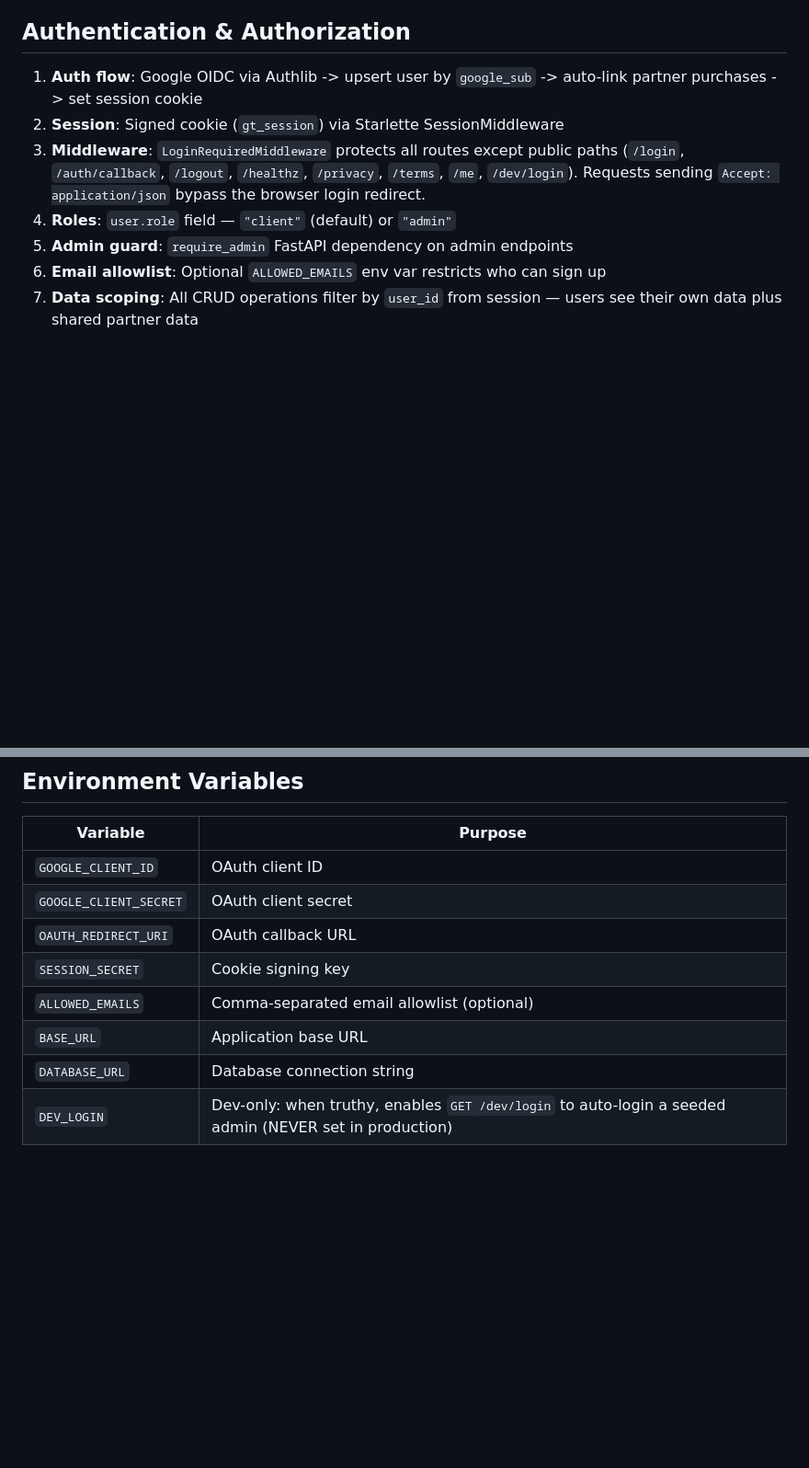
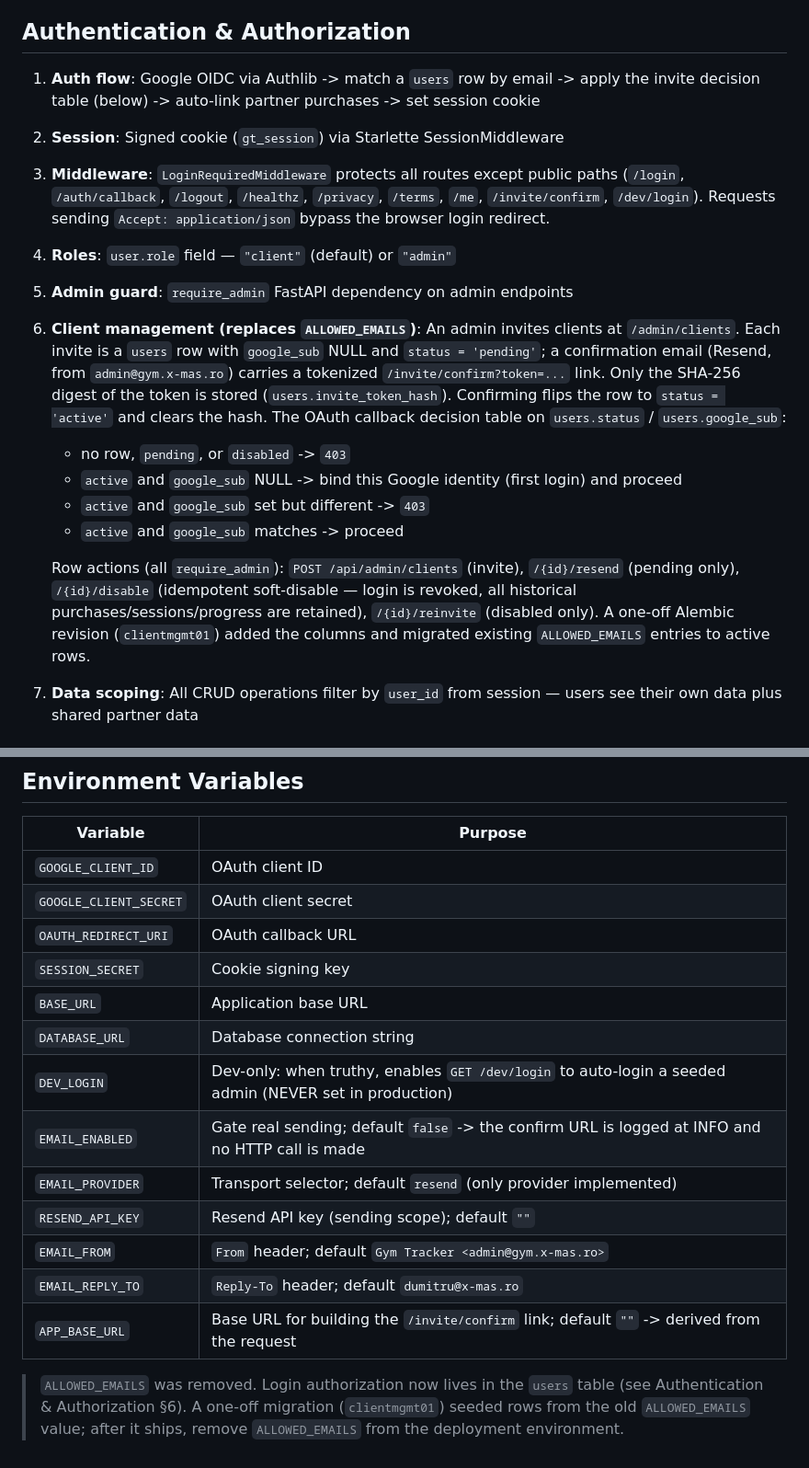
Before and after one commit to dgherman/gym_tracker, a Markdown page: ARCHITECTURE.md, 2 parts joined by grey strips. Shown at 92% size. Rendered like a GitHub page; blank space fills up the shorter version.

Commit message:
docs: document client management and email env vars, drop ALLOWED_EMAILS
Rewrite Authentication & Authorization §6 to describe the invite/confirm
flow and the OAuth callback decision table. Replace the ALLOWED_EMAILS
env-var row with EMAIL_ENABLED / EMAIL_PROVIDER / RESEND_API_KEY /
EMAIL_FROM / EMAIL_REPLY_TO / APP_BASE_URL and their defaults, plus a
note that the one-off clientmgmt01 migration seeded rows from the old
value. (No .env.example in the repo.) The retired var is now only named
in the one-time cutover migration and its test.

Co-authored-by: omnigent <noreply@omnigent.ai>
Co-Authored-By: Claude Sonnet 5 <noreply@anthropic.com>

```diff
--- a/ARCHITECTURE.md
+++ b/ARCHITECTURE.md
@@ -151,12 +151,18 @@ Key helpers in `crud.py`:
 
 ## Authentication & Authorization
 
-1. **Auth flow**: Google OIDC via Authlib -> upsert user by `google_sub` -> auto-link partner purchases -> set session cookie
+1. **Auth flow**: Google OIDC via Authlib -> match a `users` row by email -> apply the invite decision table (below) -> auto-link partner purchases -> set session cookie
 2. **Session**: Signed cookie (`gt_session`) via Starlette SessionMiddleware
-3. **Middleware**: `LoginRequiredMiddleware` protects all routes except public paths (`/login`, `/auth/callback`, `/logout`, `/healthz`, `/privacy`, `/terms`, `/me`, `/dev/login`). Requests sending `Accept: application/json` bypass the browser login redirect.
+3. **Middleware**: `LoginRequiredMiddleware` protects all routes except public paths (`/login`, `/auth/callback`, `/logout`, `/healthz`, `/privacy`, `/terms`, `/me`, `/invite/confirm`, `/dev/login`). Requests sending `Accept: application/json` bypass the browser login redirect.
 4. **Roles**: `user.role` field — `"client"` (default) or `"admin"`
 5. **Admin guard**: `require_admin` FastAPI dependency on admin endpoints
-6. **Email allowlist**: Optional `ALLOWED_EMAILS` env var restricts who can sign up
+6. **Client management (replaces `ALLOWED_EMAILS`)**: An admin invites clients at `/admin/clients`. Each invite is a `users` row with `google_sub` NULL and `status = 'pending'`; a confirmation email (Resend, from `admin@gym.x-mas.ro`) carries a tokenized `/invite/confirm?token=...` link. Only the SHA-256 digest of the token is stored (`users.invite_token_hash`). Confirming flips the row to `status = 'active'` and clears the hash. The OAuth callback decision table on `users.status` / `users.google_sub`:
+   - no row, `pending`, or `disabled` -> `403`
+   - `active` and `google_sub` NULL -> bind this Google identity (first login) and proceed
+   - `active` and `google_sub` set but different -> `403`
+   - `active` and `google_sub` matches -> proceed
+
+   Row actions (all `require_admin`): `POST /api/admin/clients` (invite), `/{id}/resend` (pending only), `/{id}/disable` (idempotent soft-disable — login is revoked, all historical purchases/sessions/progress are retained), `/{id}/reinvite` (disabled only). A one-off Alembic revision (`clientmgmt01`) added the columns and migrated existing `ALLOWED_EMAILS` entries to active rows.
 7. **Data scoping**: All CRUD operations filter by `user_id` from session — users see their own data plus shared partner data
 
 ## API Routes
@@ -243,7 +249,17 @@ Key helpers in `crud.py`:
 | `GOOGLE_CLIENT_SECRET` | OAuth client secret |
 | `OAUTH_REDIRECT_URI` | OAuth callback URL |
 | `SESSION_SECRET` | Cookie signing key |
-| `ALLOWED_EMAILS` | Comma-separated email allowlist (optional) |
 | `BASE_URL` | Application base URL |
 | `DATABASE_URL` | Database connection string |
 | `DEV_LOGIN` | Dev-only: when truthy, enables `GET /dev/login` to auto-login a seeded admin (NEVER set in production) |
+| `EMAIL_ENABLED` | Gate real sending; default `false` -> the confirm URL is logged at INFO and no HTTP call is made |
+| `EMAIL_PROVIDER` | Transport selector; default `resend` (only provider implemented) |
+| `RESEND_API_KEY` | Resend API key (sending scope); default `""` |
+| `EMAIL_FROM` | `From` header; default `Gym Tracker <admin@gym.x-mas.ro>` |
+| `EMAIL_REPLY_TO` | `Reply-To` header; default `dumitru@x-mas.ro` |
+| `APP_BASE_URL` | Base URL for building the `/invite/confirm` link; default `""` -> derived from the request |
+
+> `ALLOWED_EMAILS` was removed. Login authorization now lives in the `users`
+> table (see Authentication & Authorization §6). A one-off migration
+> (`clientmgmt01`) seeded rows from the old `ALLOWED_EMAILS` value; after it
+> ships, remove `ALLOWED_EMAILS` from the deployment environment.
```
